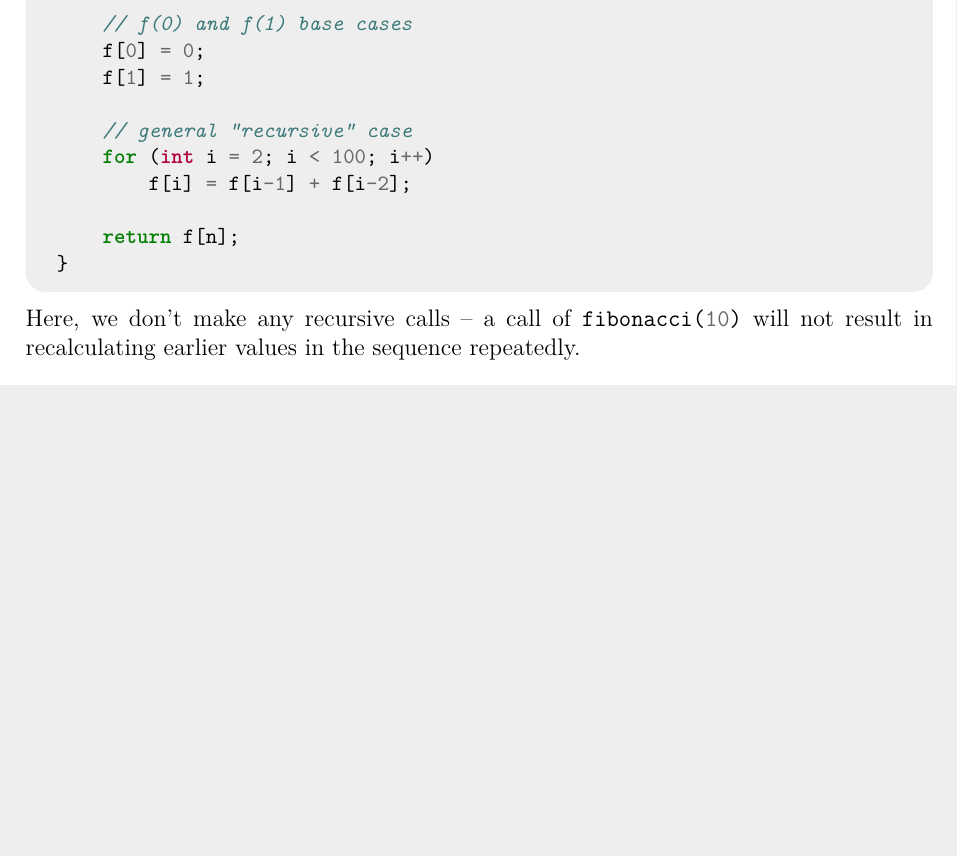
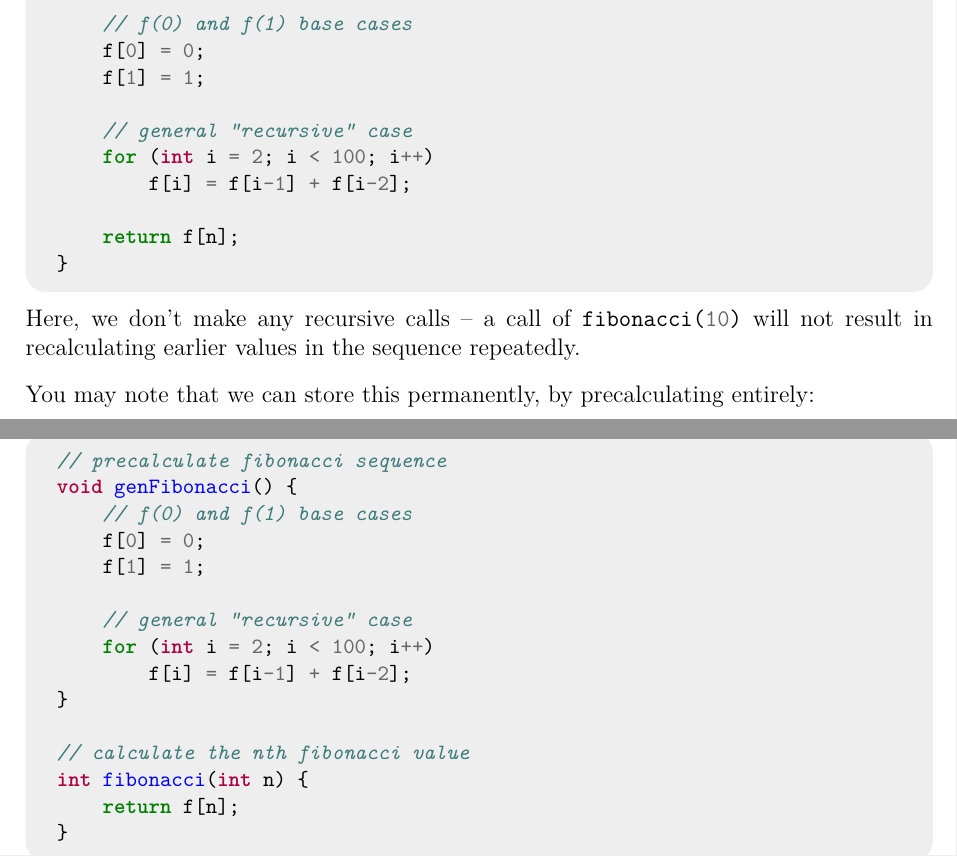
Before and after one commit to JarateKing/Competitive-Programming-Textbook, a LaTeX document (main.tex, which reads chapters/dynamic-programming-problems.tex): part of page 52 of 62 before the commit and two parts of pages 52 and 53 of 63 after it, the two joined at a grey line, cut so that both start at the same text, the shorter picture padded with empty space. Compiled offline with pdfLaTeX.

Commit message:
added precalc fibonacci

```diff
--- a/chapters/dynamic-programming-problems.tex
+++ b/chapters/dynamic-programming-problems.tex
@@ -13,3 +13,7 @@ Dynamic programming fixes this by storing the results of these recursive subcall
 \inputcpp{code/dp/fib_dp.cpp}
 
 Here, we don't make any recursive calls -- a call of \mintinline{cpp}{fibonacci(10)} will not result in recalculating earlier values in the sequence repeatedly.
+
+You may note that we can store this permanently, by precalculating entirely:
+
+\inputcpp{code/dp/fib_precalc.cpp}
```
